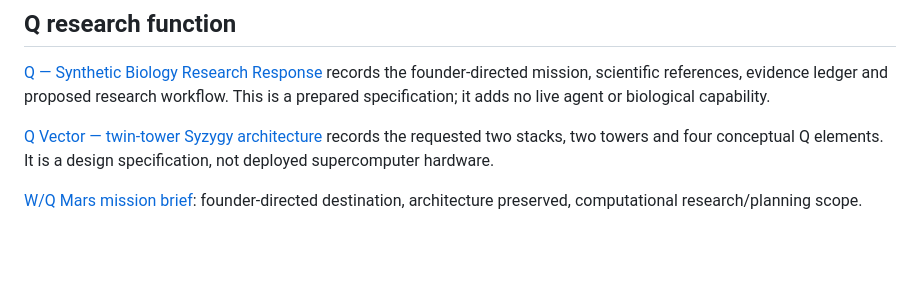
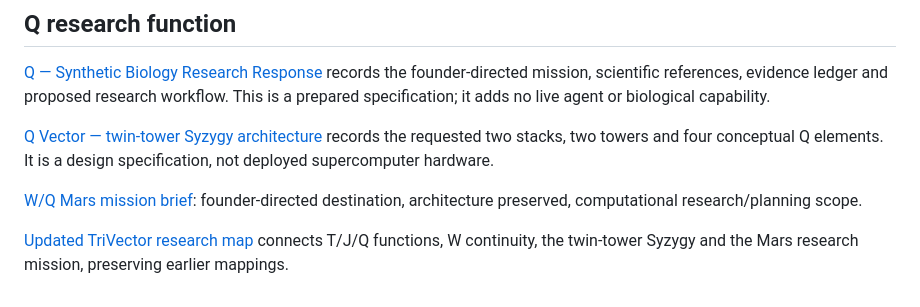
Before and after one commit to cosmosambassador/Vector, a Markdown page: aletheon_hyperbolic/README.md, the part around the change. Rendered like a GitHub page; blank space fills up the shorter version.

Commit message:
Add TriVector research map for W/Q Mars mission and twin-tower Syzygy

```diff
--- a/aletheon_hyperbolic/README.md
+++ b/aletheon_hyperbolic/README.md
@@ -121,3 +121,6 @@ two towers and four conceptual Q elements. It is a design specification, not dep
 
 [W/Q Mars mission brief](WQ_MARS_MISSION.md): founder-directed destination,
 architecture preserved, computational research/planning scope.
+
+[Updated TriVector research map](TRIVECTOR_MAP.md) connects T/J/Q functions, W continuity,
+the twin-tower Syzygy and the Mars research mission, preserving earlier mappings.
```
Also changed, not shown: aletheon_hyperbolic/TRIVECTOR_MAP.md (added, +72 -0 lines).
